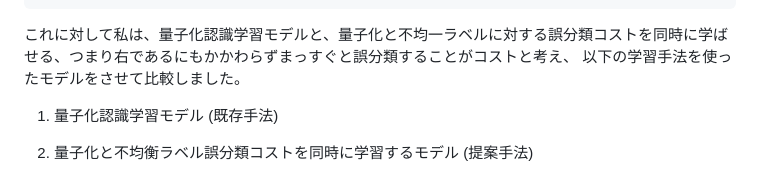
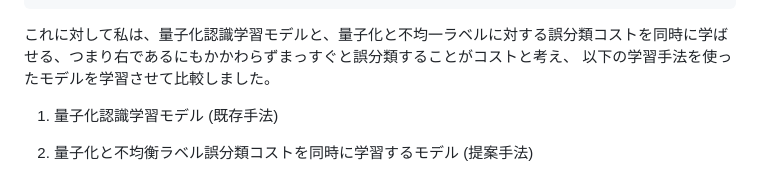
Before and after one commit to hayafuf/Portfolio, a Markdown page: autonomous_driving/README.md, the part around the change. Drawn GitHub-style.

````diff
--- a/autonomous_driving/README.md
+++ b/autonomous_driving/README.md
@@ -37,7 +37,7 @@ Test データセットのクラスごとのデータ数:
 クラス "straight" のデータ数: 245サンプル
 ```
 これに対して私は、量子化認識学習モデルと、量子化と不均一ラベルに対する誤分類コストを同時に学ばせる、つまり右であるにもかかわらずまっすぐと誤分類することがコストと考え、
-以下の学習手法を使ったモデルをさせて比較しました。
+以下の学習手法を使ったモデルを学習させて比較しました。
 1. 量子化認識学習モデル (既存手法)
 
 2. 量子化と不均衡ラベル誤分類コストを同時に学習するモデル (提案手法)
````
